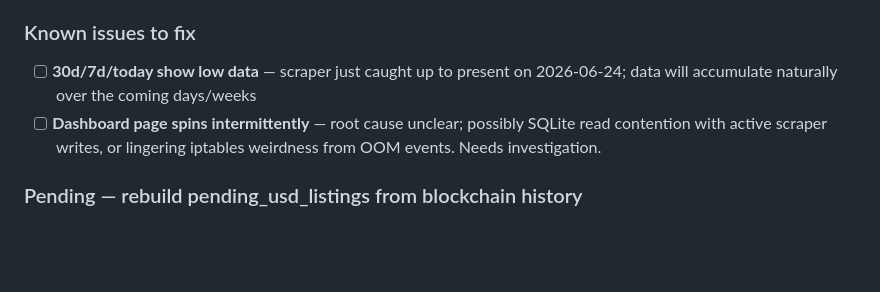
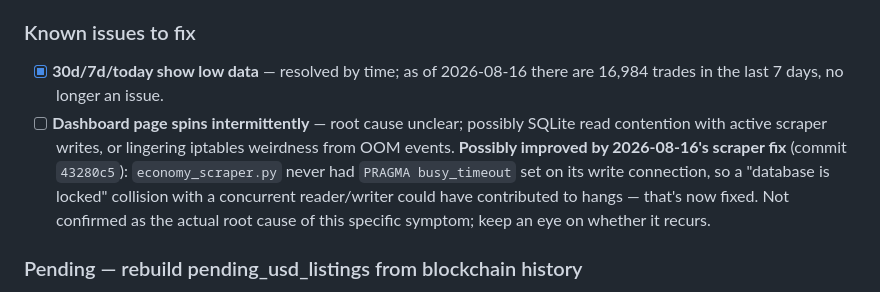
Before and after one commit to MatthewPugliese/upland, a Markdown page: docs/ECONOMY_DASHBOARD_PLAN.md, the part around the change. Rendered like a GitHub page; blank space fills up the shorter version.

Commit message:
Update stale Economy Dashboard status notes
"Low data" note was from when the scraper had just caught up
(2026-06-24) — now 16,984 trades/week, no longer applicable. Also
noted today's scraper busy_timeout fix might address the "dashboard
spins intermittently" issue, though not confirmed as the root cause.

Co-Authored-By: Claude Sonnet 5 <noreply@anthropic.com>

```diff
--- a/docs/ECONOMY_DASHBOARD_PLAN.md
+++ b/docs/ECONOMY_DASHBOARD_PLAN.md
@@ -440,8 +440,14 @@ SQLite with WAL mode handles one writer (scraper) + multiple readers (Flask) saf
 - [ ] Neighborhood price heatmap overlay on existing map (table version shipped instead, see above)
 
 ### Known issues to fix
-- [ ] **30d/7d/today show low data** — scraper just caught up to present on 2026-06-24; data will accumulate naturally over the coming days/weeks
-- [ ] **Dashboard page spins intermittently** — root cause unclear; possibly SQLite read contention with active scraper writes, or lingering iptables weirdness from OOM events. Needs investigation.
+- [x] **30d/7d/today show low data** — resolved by time; as of 2026-08-16 there are 16,984 trades
+  in the last 7 days, no longer an issue.
+- [ ] **Dashboard page spins intermittently** — root cause unclear; possibly SQLite read contention
+  with active scraper writes, or lingering iptables weirdness from OOM events. **Possibly improved
+  by 2026-08-16's scraper fix** (commit `43280c5`): `economy_scraper.py` never had
+  `PRAGMA busy_timeout` set on its write connection, so a "database is locked" collision with a
+  concurrent reader/writer could have contributed to hangs — that's now fixed. Not confirmed as
+  the actual root cause of this specific symptom; keep an eye on whether it recurs.
 
 ### Pending — rebuild pending_usd_listings from blockchain history
 `pending_usd_listings` only contains listings the scraper has observed since it started. Any property listed before the scraper began is missing — when it sells, the price can't be recovered.
```
